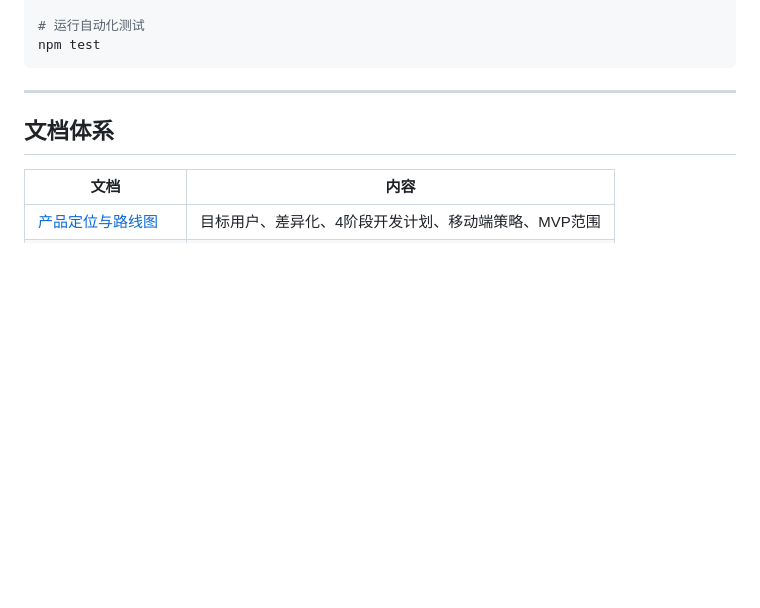
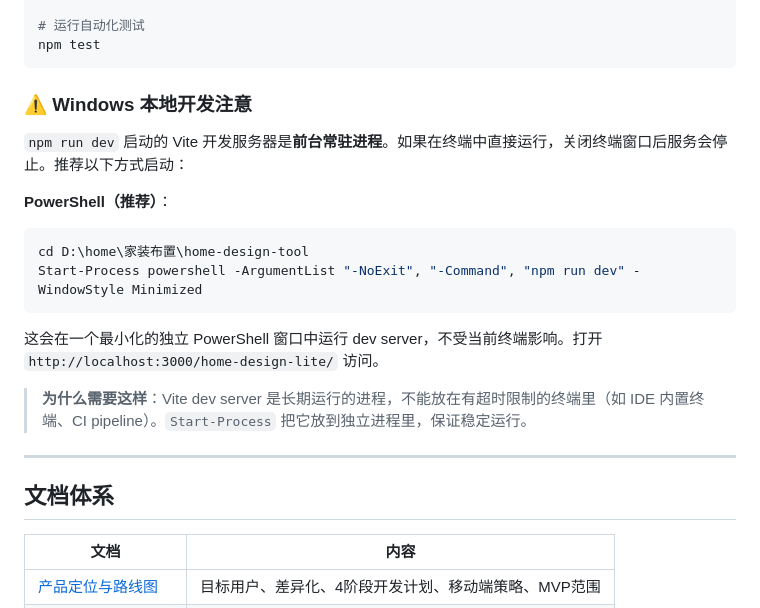
Before and after one commit to NemoZhang11/home-design-lite, a Markdown page: README.md, the part around the change. GitHub-like rendering; blank space fills up the shorter version.

Commit message:
docs: Windows本地开发 server 启动方式记录 (D09)
- README.md: 新增「⚠️ Windows 本地开发注意」章节
- PROGRESS.md: 记录决策 D09 — Start-Process 避免进程被超时杀死
- 根因: Vite dev server 是前台常驻进程, 直接运行会被终端超时/kill

````diff
--- a/README.md
+++ b/README.md
@@ -29,6 +29,19 @@ npm run dev
 # 运行自动化测试
 npm test
 ```
+
+### ⚠️ Windows 本地开发注意
+
+`npm run dev` 启动的 Vite 开发服务器是**前台常驻进程**。如果在终端中直接运行，关闭终端窗口后服务会停止。推荐以下方式启动：
+
+**PowerShell（推荐）**：
+```powershell
+cd D:\home\家装布置\home-design-tool
+Start-Process powershell -ArgumentList "-NoExit", "-Command", "npm run dev" -WindowStyle Minimized
+```
+这会在一个最小化的独立 PowerShell 窗口中运行 dev server，不受当前终端影响。打开 `http://localhost:3000/home-design-lite/` 访问。
+
+> **为什么需要这样**：Vite dev server 是长期运行的进程，不能放在有超时限制的终端里（如 IDE 内置终端、CI pipeline）。`Start-Process` 把它放到独立进程里，保证稳定运行。
 
 ---
 
````
Also changed, not shown: docs/PROGRESS.md (+1 -0 lines).
